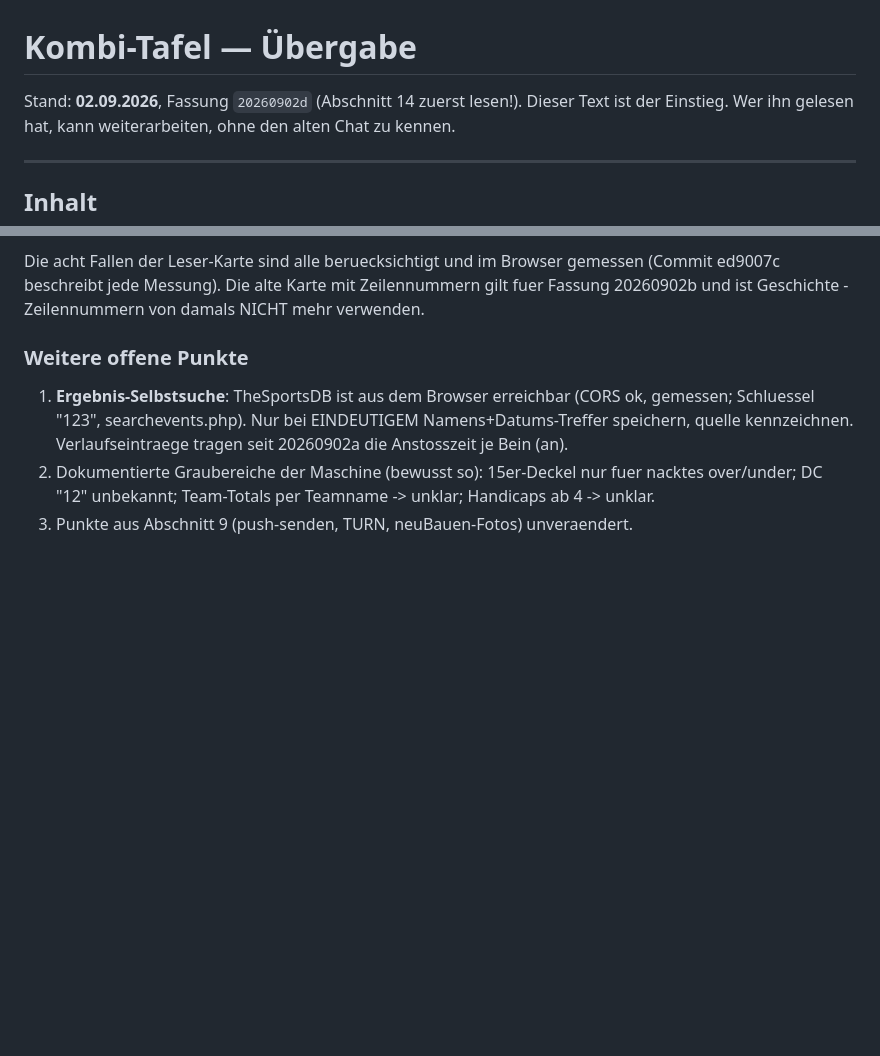
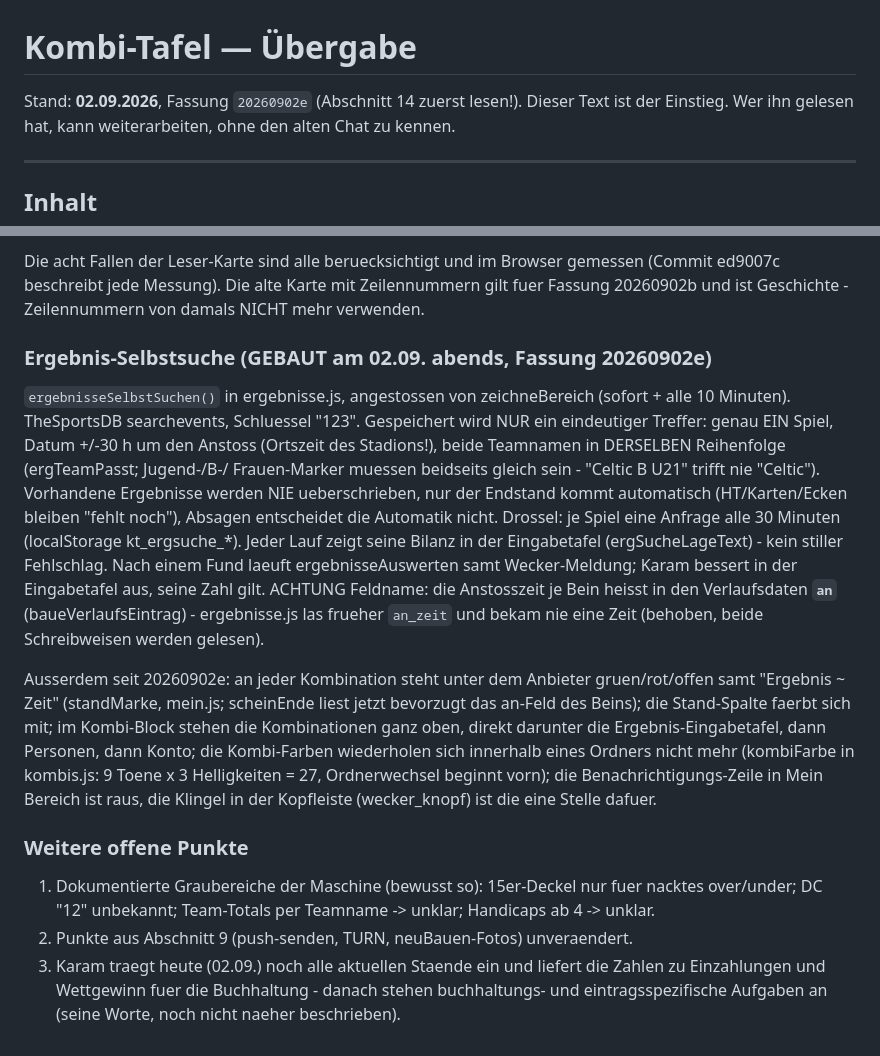
Before and after one commit to Harryclaude-hub/kombi-tafel, a Markdown page: UEBERGABE.md, 2 parts joined by grey strips. GitHub-like rendering; blank space fills up the shorter version.

Commit message:
Uebergabe: Selbstsuche + Stand-Marken + Farben + Reihenfolge eingetragen, offene Punkte nachgezogen
Co-Authored-By: Claude Fable 5 <noreply@anthropic.com>

```diff
--- a/UEBERGABE.md
+++ b/UEBERGABE.md
@@ -1,6 +1,6 @@
 # Kombi-Tafel — Übergabe
 
-Stand: **02.09.2026**, Fassung `20260902d` (Abschnitt 14 zuerst lesen!).
+Stand: **02.09.2026**, Fassung `20260902e` (Abschnitt 14 zuerst lesen!).
 Dieser Text ist der Einstieg. Wer ihn gelesen hat, kann weiterarbeiten,
 ohne den alten Chat zu kennen.
 
@@ -614,13 +614,42 @@ Browser gemessen (Commit ed9007c beschreibt jede Messung). Die alte
 Karte mit Zeilennummern gilt fuer Fassung 20260902b und ist Geschichte -
 Zeilennummern von damals NICHT mehr verwenden.
 
+### Ergebnis-Selbstsuche (GEBAUT am 02.09. abends, Fassung 20260902e)
+
+`ergebnisseSelbstSuchen()` in ergebnisse.js, angestossen von
+zeichneBereich (sofort + alle 10 Minuten). TheSportsDB searchevents,
+Schluessel "123". Gespeichert wird NUR ein eindeutiger Treffer: genau
+EIN Spiel, Datum +/-30 h um den Anstoss (Ortszeit des Stadions!),
+beide Teamnamen in DERSELBEN Reihenfolge (ergTeamPasst; Jugend-/B-/
+Frauen-Marker muessen beidseits gleich sein - "Celtic B U21" trifft
+nie "Celtic"). Vorhandene Ergebnisse werden NIE ueberschrieben, nur
+der Endstand kommt automatisch (HT/Karten/Ecken bleiben "fehlt noch"),
+Absagen entscheidet die Automatik nicht. Drossel: je Spiel eine
+Anfrage alle 30 Minuten (localStorage kt_ergsuche_*). Jeder Lauf
+zeigt seine Bilanz in der Eingabetafel (ergSucheLageText) - kein
+stiller Fehlschlag. Nach einem Fund laeuft ergebnisseAuswerten samt
+Wecker-Meldung; Karam bessert in der Eingabetafel aus, seine Zahl gilt.
+ACHTUNG Feldname: die Anstosszeit je Bein heisst in den Verlaufsdaten
+**`an`** (baueVerlaufsEintrag) - ergebnisse.js las frueher `an_zeit`
+und bekam nie eine Zeit (behoben, beide Schreibweisen werden gelesen).
+
+Ausserdem seit 20260902e: an jeder Kombination steht unter dem
+Anbieter gruen/rot/offen samt "Ergebnis ~ Zeit" (standMarke, mein.js;
+scheinEnde liest jetzt bevorzugt das an-Feld des Beins);
+die Stand-Spalte faerbt sich mit; im Kombi-Block stehen die
+Kombinationen ganz oben, direkt darunter die Ergebnis-Eingabetafel,
+dann Personen, dann Konto; die Kombi-Farben
+wiederholen sich innerhalb eines Ordners nicht mehr (kombiFarbe in
+kombis.js: 9 Toene x 3 Helligkeiten = 27, Ordnerwechsel beginnt vorn);
+die Benachrichtigungs-Zeile in Mein Bereich ist raus, die Klingel in
+der Kopfleiste (wecker_knopf) ist die eine Stelle dafuer.
+
 ### Weitere offene Punkte
-
-1. **Ergebnis-Selbstsuche**: TheSportsDB ist aus dem Browser erreichbar
-   (CORS ok, gemessen; Schluessel "123", searchevents.php). Nur bei
-   EINDEUTIGEM Namens+Datums-Treffer speichern, quelle kennzeichnen.
-   Verlaufseintraege tragen seit 20260902a die Anstosszeit je Bein (an).
-2. Dokumentierte Graubereiche der Maschine (bewusst so): 15er-Deckel nur
+1. Dokumentierte Graubereiche der Maschine (bewusst so): 15er-Deckel nur
    fuer nacktes over/under; DC "12" unbekannt; Team-Totals per Teamname
    -> unklar; Handicaps ab 4 -> unklar.
-3. Punkte aus Abschnitt 9 (push-senden, TURN, neuBauen-Fotos) unveraendert.
+2. Punkte aus Abschnitt 9 (push-senden, TURN, neuBauen-Fotos) unveraendert.
+3. Karam traegt heute (02.09.) noch alle aktuellen Staende ein und
+   liefert die Zahlen zu Einzahlungen und Wettgewinn fuer die
+   Buchhaltung - danach stehen buchhaltungs- und eintragsspezifische
+   Aufgaben an (seine Worte, noch nicht naeher beschrieben).
```
